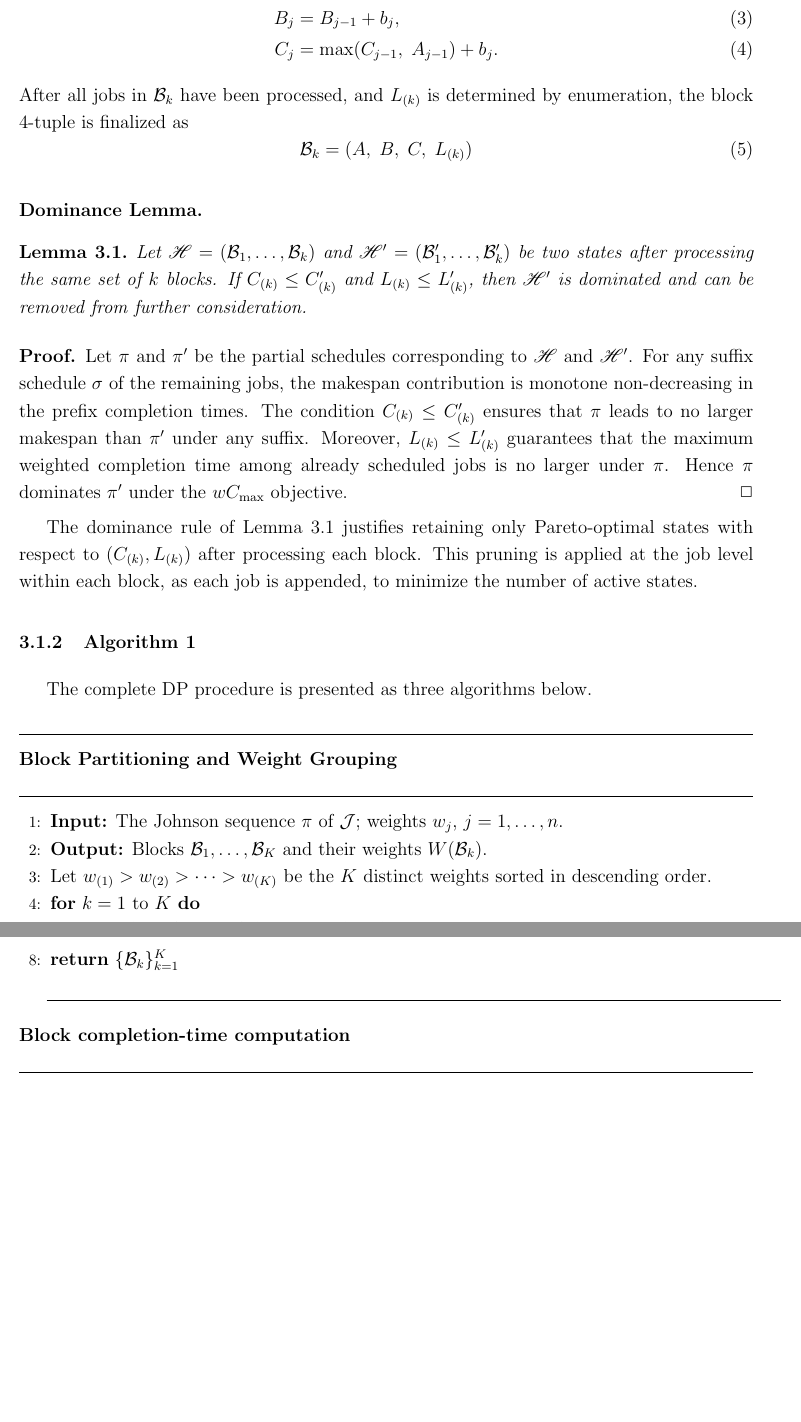
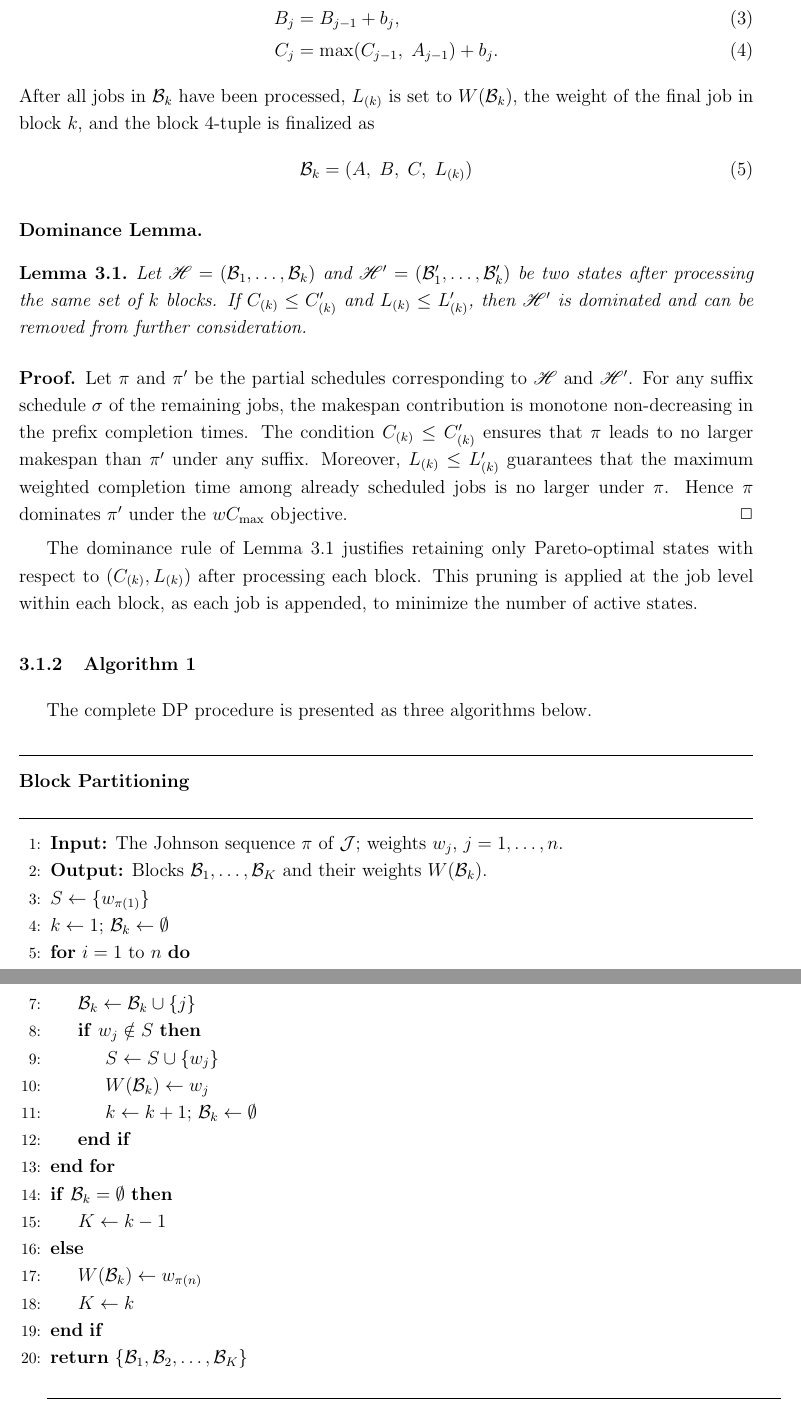
Before and after one commit to xxxtentacation/my-test, a LaTeX paper (论文/F2/paper_framework.tex): two parts of pages 4 and 5 of 6, joined at a grey line, cut so that both start at the same text, the shorter picture padded with empty space. Compiled offline with pdfLaTeX.

Commit message:
修改动态规划逻辑

```diff
--- a/论文/F2/paper_framework.tex
+++ b/论文/F2/paper_framework.tex
@@ -168,7 +168,7 @@ We append the next block $\mathcal{B}_k$ and $J_j$ is next job.
     B_{j} &= B_{j-1} + b_j, \\
     C_{j} &= \max(C_{j-1},\; A_{j-1}) + b_j.
 \end{align}
-After all jobs in $\mathcal{B}_k$ have been processed, and $L_{(k)}$ is determined by enumeration, the block 4-tuple is finalized as
+After all jobs in $\mathcal{B}_k$ have been processed, $L_{(k)}$ is set to $W(\mathcal{B}_k)$, the weight of the final job in block $k$, and the block 4-tuple is finalized as
 \begin{equation}
     \mathcal{B}_k = (A,\; B,\; C,\; L_{(k)})
 \end{equation}
@@ -198,26 +198,38 @@ The complete DP procedure is presented as three algorithms below.
 \smallskip
 \noindent\rule{\textwidth}{0.4pt}
 \vskip -2pt
-{\noindent\textbf{Block Partitioning and Weight Grouping}}
+{\noindent\textbf{Block Partitioning}}
 \vskip -2pt
 \noindent\rule{\textwidth}{0.4pt}
 \vskip 1pt
 \begin{algorithmic}[1]
     \State \textbf{Input:} The Johnson sequence $\pi$ of $\mathcal{J}$; weights $w_j$, $j = 1,\dots,n$.
     \State \textbf{Output:} Blocks $\mathcal{B}_1,\dots,\mathcal{B}_K$ and their weights $W(\mathcal{B}_k)$.
-    \State Let $w_{(1)} > w_{(2)} > \cdots > w_{(K)}$ be the $K$ distinct weights sorted in descending order.
-    \For{$k = 1$ to $K$}
-        \State $\mathcal{B}_k \gets \langle\, j \in \{1,\dots,n\} \mid w_j = w_{(k)} \,\rangle$ \quad (ordered as they appear in $\pi$)
-        \State $W(\mathcal{B}_k) \gets w_{(k)}$
+    \State $S \gets \{w_{\pi(1)}\}$
+    \State $k \gets 1$; $\mathcal{B}_k \gets \emptyset$
+    \For{$i = 1$ to $n$}
+        \State $j \gets \pi(i)$
+        \State $\mathcal{B}_k \gets \mathcal{B}_k \cup \{j\}$
+        \If{$w_j \notin S$}
+            \State $S \gets S \cup \{w_j\}$
+            \State $W(\mathcal{B}_k) \gets w_j$
+            \State $k \gets k + 1$; $\mathcal{B}_k \gets \emptyset$
+        \EndIf
     \EndFor
-    \State \Return $\{\mathcal{B}_k\}_{k=1}^{K}$
+    \If{$\mathcal{B}_k = \emptyset$}
+        \State $K \gets k - 1$
+    \Else
+        \State $W(\mathcal{B}_k) \gets w_{\pi(n)}$
+        \State $K \gets k$
+    \EndIf
+    \State \Return $\{\mathcal{B}_1, \mathcal{B}_2, \dots, \mathcal{B}_K\}$
 \end{algorithmic}
 
 
 \vskip -2pt
 \rule{\textwidth}{0.4pt}
 \vskip 4pt
-{\noindent\textbf{Block completion-time computation}}
+{\noindent\textbf{Completion-time}}
 \vskip -2pt
 \noindent\rule{\textwidth}{0.4pt}
 \vskip 1pt
@@ -255,3 +267,5 @@ The complete DP procedure is presented as three algorithms below.
+            \State $L_{(k)} \gets W(\mathcal{B}_k)$
+        \EndFor
     \EndFor
     \State $C_{\max} \gets \min\{\, C \mid (A,\, B,\, C,\, L) \in \mathscr{H} \,\}$
     \State \Return $C_{\max}$
```
Also changed, not shown: 论文/F2/paper_framework.pdf, 论文/F2/paper_framework.tex (12 more changed lines), 1 other file.
